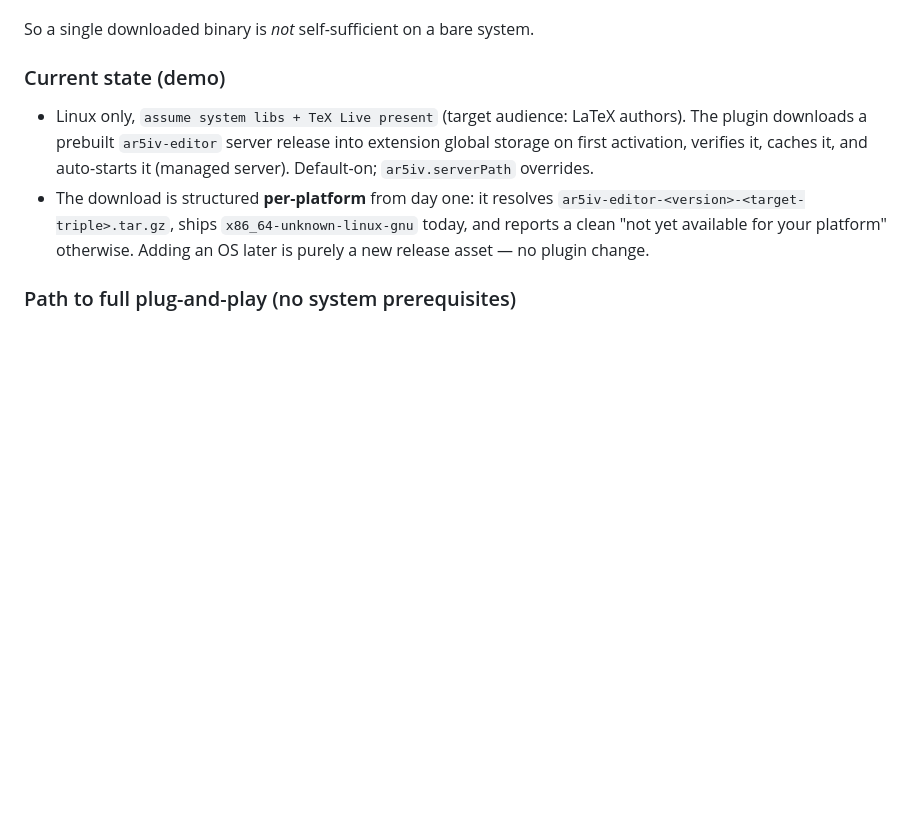
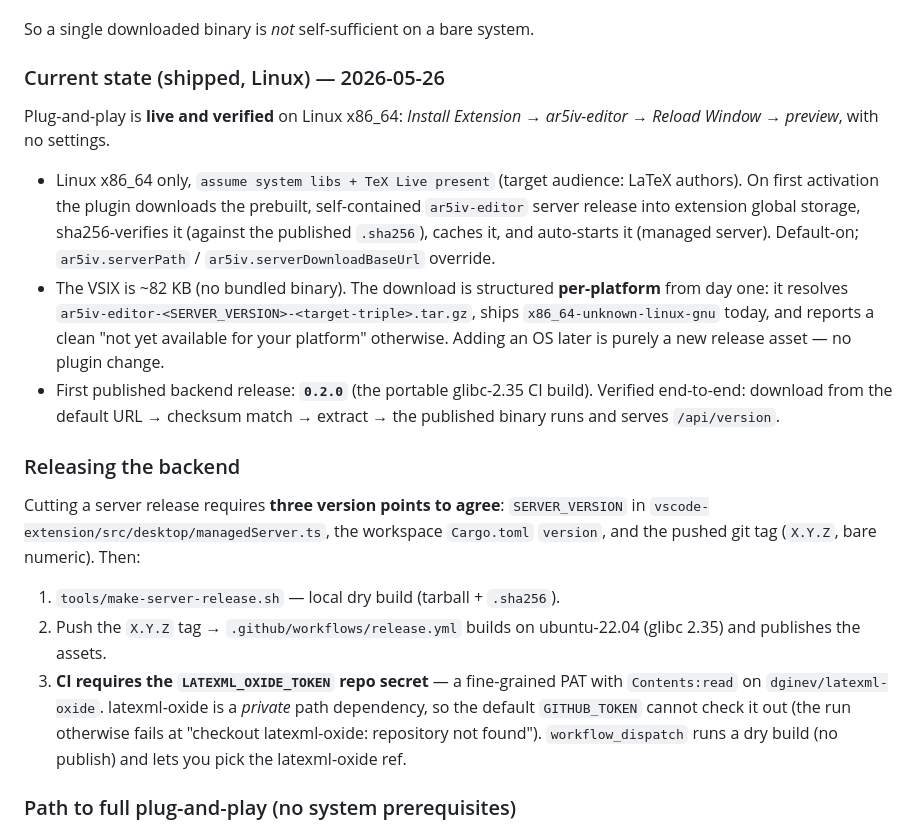
Before and after one commit to dginev/ar5iv-editor, a Markdown page: docs/VSCODE_PREVIEW.md, the part around the change. GitHub-like rendering; blank space fills up the shorter version.

Commit message:
docs(vscode): mark desktop plug-and-play as shipped + document the release process
Update the Plug-And-Play Distribution Roadmap: the Linux x86_64 download path is
live and verified end-to-end (install → reload → preview, zero config), with the
first backend release 0.2.0 published. Add a "Releasing the backend" section:
the three version points that must agree (managedServer SERVER_VERSION,
Cargo.toml version, git tag), the tag-triggered workflow, and the required
LATEXML_OXIDE_TOKEN secret for checking out the private latexml-oxide dependency.

Co-Authored-By: Claude Opus 4.7 (1M context) <noreply@anthropic.com>

```diff
--- a/docs/VSCODE_PREVIEW.md
+++ b/docs/VSCODE_PREVIEW.md
@@ -820,16 +820,43 @@ needs:
 
 So a single downloaded binary is *not* self-sufficient on a bare system.
 
-### Current state (demo)
+### Current state (shipped, Linux) — 2026-05-26
 
-- Linux only, `assume system libs + TeX Live present` (target audience: LaTeX
-  authors). The plugin downloads a prebuilt `ar5iv-editor` server release into
-  extension global storage on first activation, verifies it, caches it, and
-  auto-starts it (managed server). Default-on; `ar5iv.serverPath` overrides.
-- The download is structured **per-platform** from day one: it resolves
-  `ar5iv-editor-<version>-<target-triple>.tar.gz`, ships `x86_64-unknown-linux-gnu`
-  today, and reports a clean "not yet available for your platform" otherwise.
-  Adding an OS later is purely a new release asset — no plugin change.
+Plug-and-play is **live and verified** on Linux x86_64: *Install Extension →
+ar5iv-editor → Reload Window → preview*, with no settings.
+
+- Linux x86_64 only, `assume system libs + TeX Live present` (target audience:
+  LaTeX authors). On first activation the plugin downloads the prebuilt,
+  self-contained `ar5iv-editor` server release into extension global storage,
+  sha256-verifies it (against the published `.sha256`), caches it, and
+  auto-starts it (managed server). Default-on; `ar5iv.serverPath` /
+  `ar5iv.serverDownloadBaseUrl` override.
+- The VSIX is ~82 KB (no bundled binary). The download is structured
+  **per-platform** from day one: it resolves
+  `ar5iv-editor-<SERVER_VERSION>-<target-triple>.tar.gz`, ships
+  `x86_64-unknown-linux-gnu` today, and reports a clean "not yet available for
+  your platform" otherwise. Adding an OS later is purely a new release asset —
+  no plugin change.
+- First published backend release: **`0.2.0`** (the portable glibc-2.35 CI
+  build). Verified end-to-end: download from the default URL → checksum match →
+  extract → the published binary runs and serves `/api/version`.
+
+### Releasing the backend
+
+Cutting a server release requires **three version points to agree**:
+`SERVER_VERSION` in `vscode-extension/src/desktop/managedServer.ts`, the
+workspace `Cargo.toml` `version`, and the pushed git tag (`X.Y.Z`, bare
+numeric). Then:
+
+1. `tools/make-server-release.sh` — local dry build (tarball + `.sha256`).
+2. Push the `X.Y.Z` tag → `.github/workflows/release.yml` builds on ubuntu-22.04
+   (glibc 2.35) and publishes the assets.
+3. **CI requires the `LATEXML_OXIDE_TOKEN` repo secret** — a fine-grained PAT
+   with `Contents:read` on `dginev/latexml-oxide`. latexml-oxide is a *private*
+   path dependency, so the default `GITHUB_TOKEN` cannot check it out (the run
+   otherwise fails at "checkout latexml-oxide: repository not found").
+   `workflow_dispatch` runs a dry build (no publish) and lets you pick the
+   latexml-oxide ref.
 
 ### Path to full plug-and-play (no system prerequisites)
 
```
